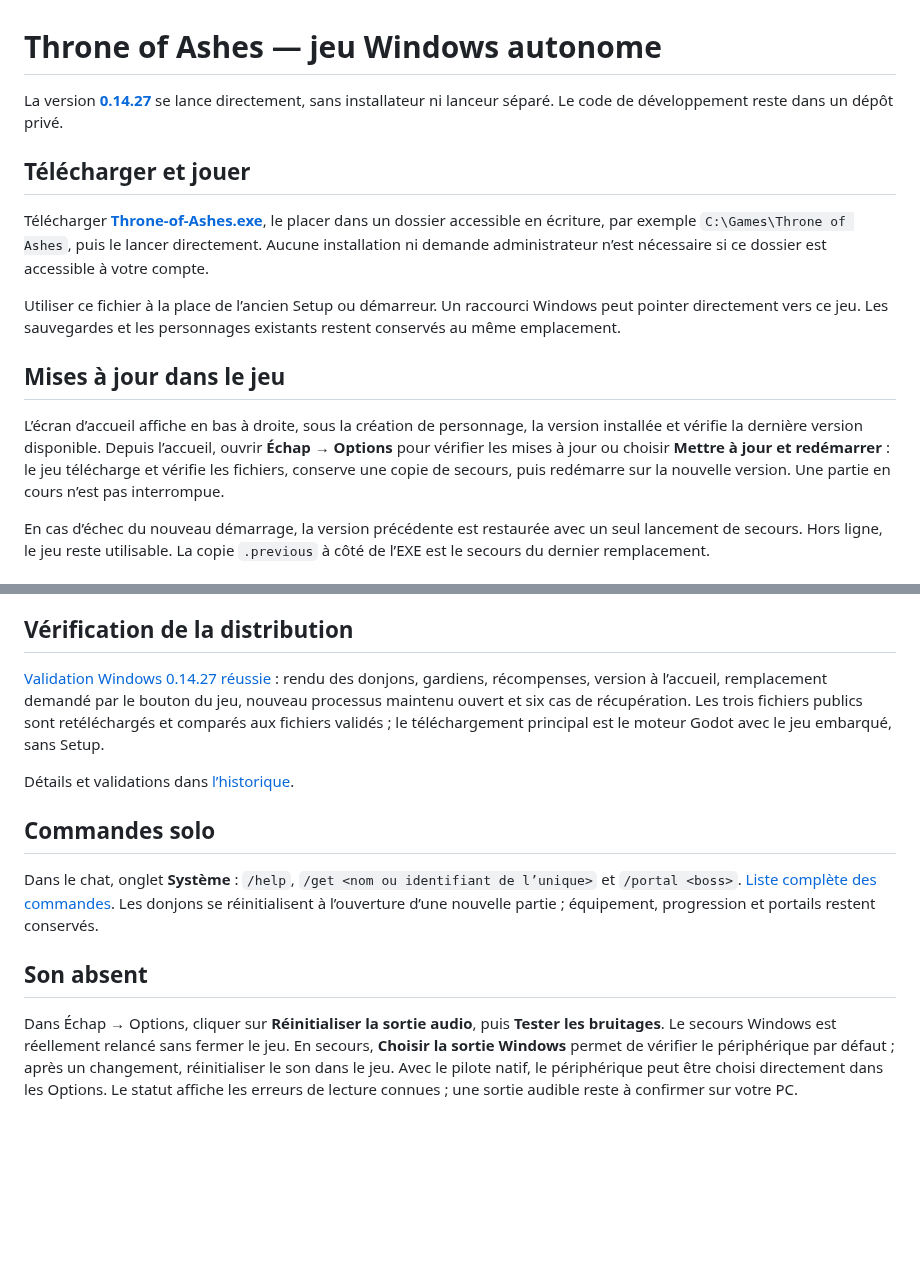
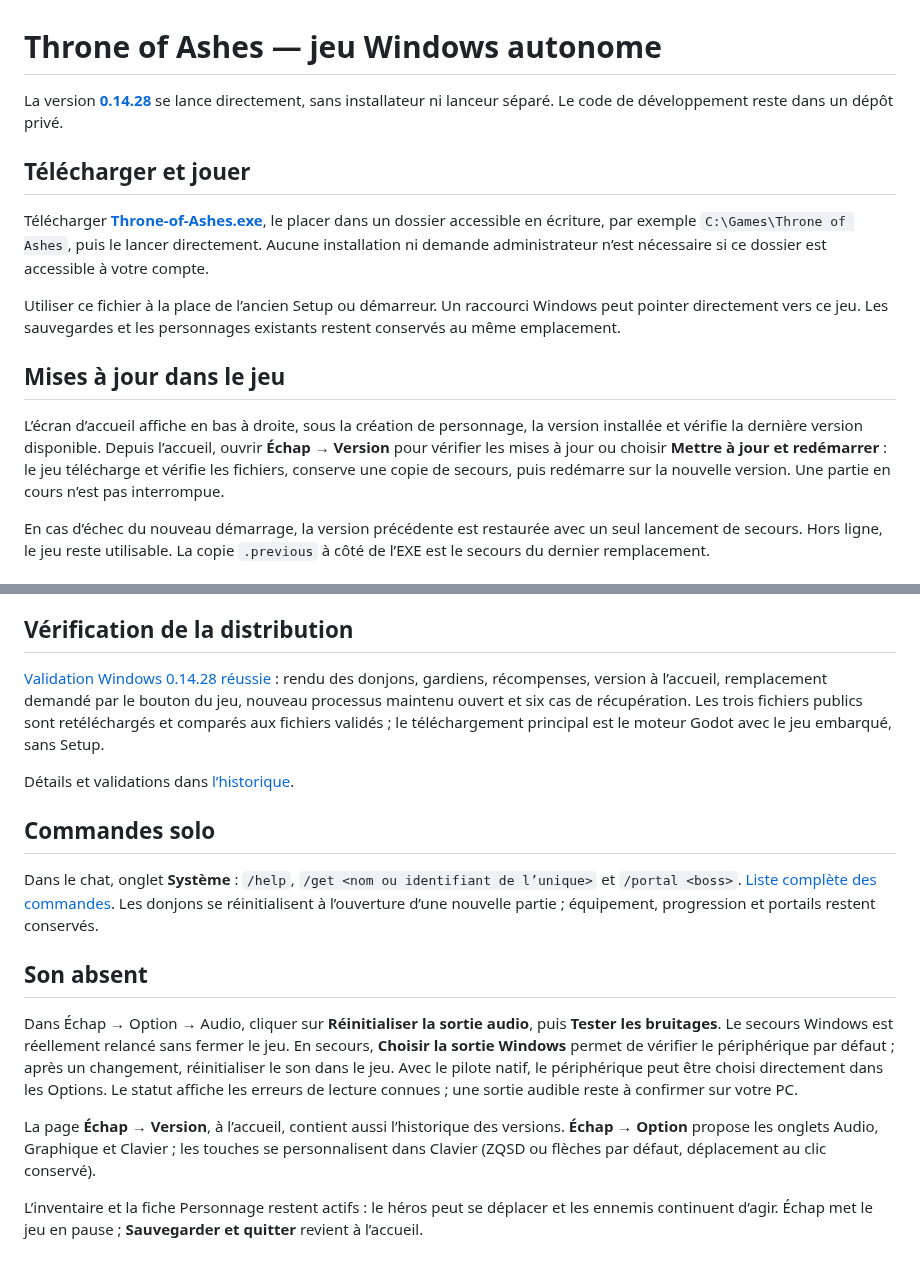
Before and after one commit to evansuka/Throne-of-Ashes-updates, a Markdown page: README.md, 2 parts joined by grey strips. Rendered like a GitHub page; blank space fills up the shorter version.

```diff
--- a/README.md
+++ b/README.md
@@ -1,6 +1,6 @@
 # Throne of Ashes — jeu Windows autonome
 
-La version **[0.14.27](https://github.com/evansuka/Throne-of-Ashes-updates/releases/tag/v0.14.27)** se lance directement, sans installateur ni lanceur séparé. Le code de développement reste dans un dépôt privé.
+La version **[0.14.28](https://github.com/evansuka/Throne-of-Ashes-updates/releases/tag/v0.14.28)** se lance directement, sans installateur ni lanceur séparé. Le code de développement reste dans un dépôt privé.
 
 ## Télécharger et jouer
 
@@ -10,7 +10,7 @@ Utiliser ce fichier à la place de l’ancien Setup ou démarreur. Un raccourci
 
 ## Mises à jour dans le jeu
 
-L’écran d’accueil affiche en bas à droite, sous la création de personnage, la version installée et vérifie la dernière version disponible. Depuis l’accueil, ouvrir **Échap → Options** pour vérifier les mises à jour ou choisir **Mettre à jour et redémarrer** : le jeu télécharge et vérifie les fichiers, conserve une copie de secours, puis redémarre sur la nouvelle version. Une partie en cours n’est pas interrompue.
+L’écran d’accueil affiche en bas à droite, sous la création de personnage, la version installée et vérifie la dernière version disponible. Depuis l’accueil, ouvrir **Échap → Version** pour vérifier les mises à jour ou choisir **Mettre à jour et redémarrer** : le jeu télécharge et vérifie les fichiers, conserve une copie de secours, puis redémarre sur la nouvelle version. Une partie en cours n’est pas interrompue.
 
 En cas d’échec du nouveau démarrage, la version précédente est restaurée avec un seul lancement de secours. Hors ligne, le jeu reste utilisable. La copie `.previous` à côté de l’EXE est le secours du dernier remplacement.
 
@@ -22,7 +22,7 @@ Les traces d’une mise à jour autonome se trouvent dans `%LOCALAPPDATA%\Throne
 
 ## Vérification de la distribution
 
-[Validation Windows 0.14.27 réussie](https://github.com/evansuka/Throne-of-Ashes-updates/actions/runs/40205308747) : rendu des donjons, gardiens, récompenses, version à l’accueil, remplacement demandé par le bouton du jeu, nouveau processus maintenu ouvert et six cas de récupération. Les trois fichiers publics sont retéléchargés et comparés aux fichiers validés ; le téléchargement principal est le moteur Godot avec le jeu embarqué, sans Setup.
+[Validation Windows 0.14.28 réussie](https://github.com/evansuka/Throne-of-Ashes-updates/actions/runs/40214302879) : rendu des donjons, gardiens, récompenses, version à l’accueil, remplacement demandé par le bouton du jeu, nouveau processus maintenu ouvert et six cas de récupération. Les trois fichiers publics sont retéléchargés et comparés aux fichiers validés ; le téléchargement principal est le moteur Godot avec le jeu embarqué, sans Setup.
 
 Détails et validations dans [l’historique](CHANGELOG.md).
 
@@ -32,4 +32,8 @@ Dans le chat, onglet **Système** : `/help`, `/get <nom ou identifiant de l’un
 
 ## Son absent
 
-Dans Échap → Options, cliquer sur **Réinitialiser la sortie audio**, puis **Tester les bruitages**. Le secours Windows est réellement relancé sans fermer le jeu. En secours, **Choisir la sortie Windows** permet de vérifier le périphérique par défaut ; après un changement, réinitialiser le son dans le jeu. Avec le pilote natif, le périphérique peut être choisi directement dans les Options. Le statut affiche les erreurs de lecture connues ; une sortie audible reste à confirmer sur votre PC.
+Dans Échap → Option → Audio, cliquer sur **Réinitialiser la sortie audio**, puis **Tester les bruitages**. Le secours Windows est réellement relancé sans fermer le jeu. En secours, **Choisir la sortie Windows** permet de vérifier le périphérique par défaut ; après un changement, réinitialiser le son dans le jeu. Avec le pilote natif, le périphérique peut être choisi directement dans les Options. Le statut affiche les erreurs de lecture connues ; une sortie audible reste à confirmer sur votre PC.
+
+La page **Échap → Version**, à l’accueil, contient aussi l’historique des versions. **Échap → Option** propose les onglets Audio, Graphique et Clavier ; les touches se personnalisent dans Clavier (ZQSD ou flèches par défaut, déplacement au clic conservé).
+
+L’inventaire et la fiche Personnage restent actifs : le héros peut se déplacer et les ennemis continuent d’agir. Échap met le jeu en pause ; **Sauvegarder et quitter** revient à l’accueil.
```
Also changed, not shown: CHANGELOG.md (+14 -0 lines).
